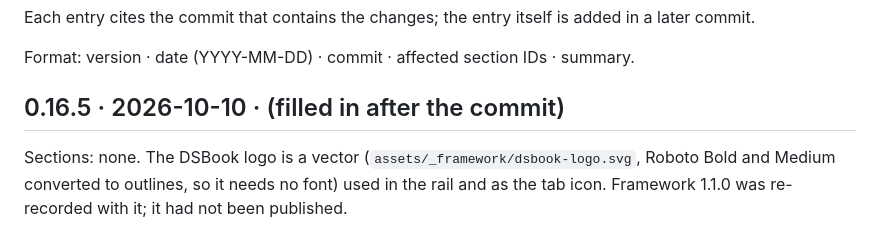
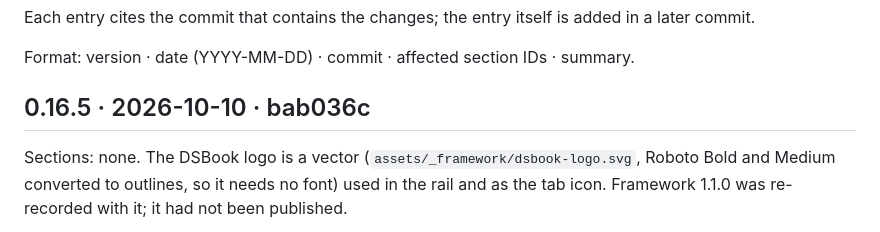
Before and after one commit to gineslm/DSimoles, a Markdown page: CHANGELOG.md, the part around the change. Drawn GitHub-style.

Commit message:
Record version 0.16.5 in the changelog
Co-Authored-By: Claude Sonnet 5.5 <noreply@anthropic.com>

```diff
--- a/CHANGELOG.md
+++ b/CHANGELOG.md
@@ -6,7 +6,7 @@ Each entry cites the commit that contains the changes; the entry itself is added
 
 Format: version · date (YYYY-MM-DD) · commit · affected section IDs · summary.
 
-## 0.16.5 · 2026-10-10 · (filled in after the commit)
+## 0.16.5 · 2026-10-10 · bab036c
 Sections: none.
 The DSBook logo is a vector (`assets/_framework/dsbook-logo.svg`, Roboto Bold and Medium converted to outlines, so it needs no font) used in the rail and as the tab icon. Framework 1.1.0 was re-recorded with it; it had not been published.
 
```
